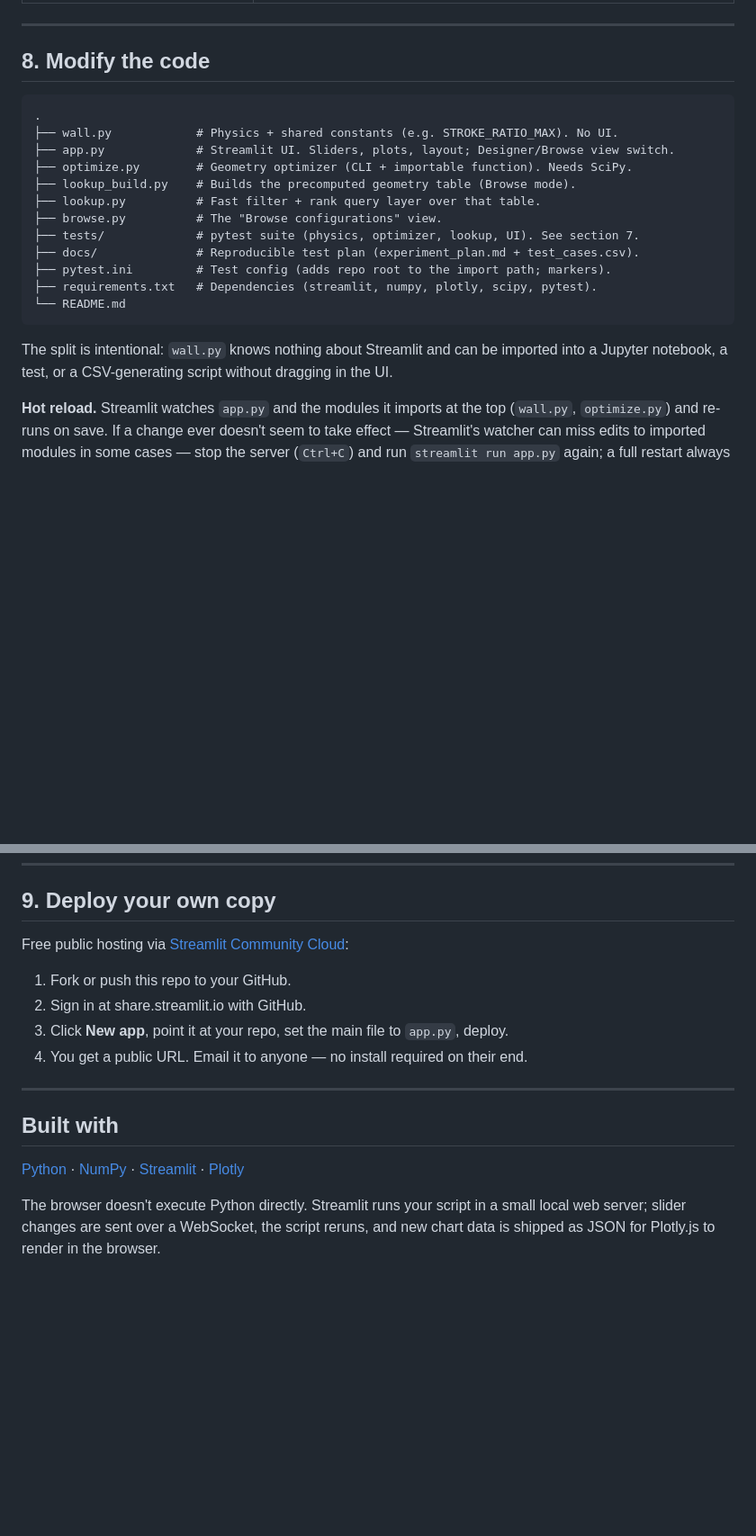
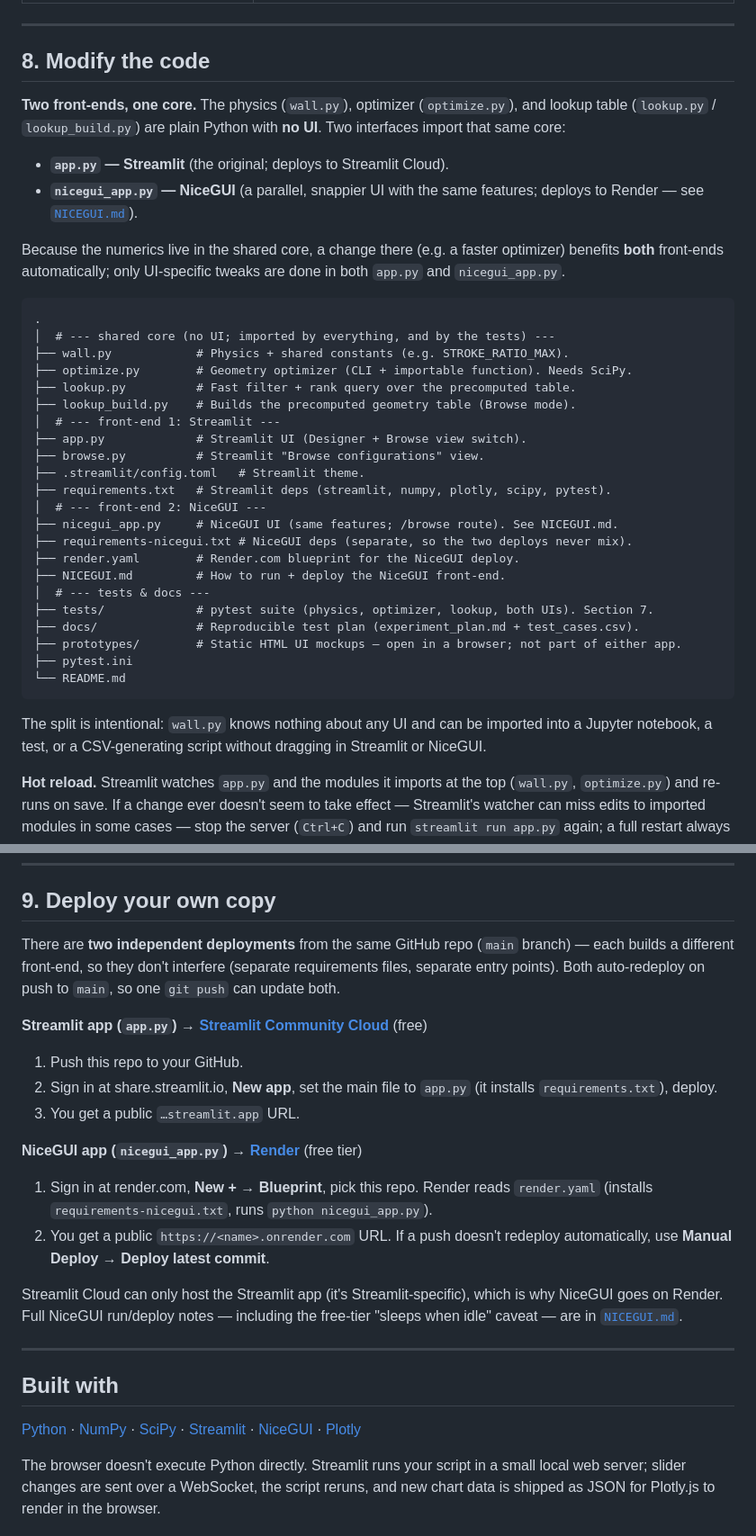
Before and after one commit to phynder21/wall_hydraulics, a Markdown page: README.md, 2 parts joined by grey strips. Shown at 90% size. Drawn GitHub-style; blank space fills up the shorter version.

Commit message:
README: document the two-front-end architecture and both deploys
Orient newcomers to the fact that wall.py/optimize.py/lookup*.py are a shared,
UI-free core imported by two front-ends — app.py (Streamlit) and nicegui_app.py
(NiceGUI) — and that there are two independent deployments (Streamlit Cloud for
app.py, Render for nicegui_app.py). Updates the file tree (adds the NiceGUI
files, render.yaml, NICEGUI.md, prototypes/, requirements-nicegui.txt) and the
deploy section; points to NICEGUI.md.

Co-Authored-By: Claude Opus 4.8 <noreply@anthropic.com>

````diff
--- a/README.md
+++ b/README.md
@@ -509,24 +509,46 @@ paste-into-a-spreadsheet [`docs/test_cases.csv`](docs/test_cases.csv).
 
 ## 8. Modify the code
 
+**Two front-ends, one core.** The physics (`wall.py`), optimizer
+(`optimize.py`), and lookup table (`lookup.py` / `lookup_build.py`) are plain
+Python with **no UI**. Two interfaces import that same core:
+
+- **`app.py` — Streamlit** (the original; deploys to Streamlit Cloud).
+- **`nicegui_app.py` — NiceGUI** (a parallel, snappier UI with the same
+  features; deploys to Render — see [`NICEGUI.md`](NICEGUI.md)).
+
+Because the numerics live in the shared core, a change there (e.g. a faster
+optimizer) benefits **both** front-ends automatically; only UI-specific tweaks
+are done in both `app.py` and `nicegui_app.py`.
+
 ```
 .
-├── wall.py            # Physics + shared constants (e.g. STROKE_RATIO_MAX). No UI.
-├── app.py             # Streamlit UI. Sliders, plots, layout; Designer/Browse view switch.
+│  # --- shared core (no UI; imported by everything, and by the tests) ---
+├── wall.py            # Physics + shared constants (e.g. STROKE_RATIO_MAX).
 ├── optimize.py        # Geometry optimizer (CLI + importable function). Needs SciPy.
+├── lookup.py          # Fast filter + rank query over the precomputed table.
 ├── lookup_build.py    # Builds the precomputed geometry table (Browse mode).
-├── lookup.py          # Fast filter + rank query layer over that table.
-├── browse.py          # The "Browse configurations" view.
-├── tests/             # pytest suite (physics, optimizer, lookup, UI). See section 7.
+│  # --- front-end 1: Streamlit ---
+├── app.py             # Streamlit UI (Designer + Browse view switch).
+├── browse.py          # Streamlit "Browse configurations" view.
+├── .streamlit/config.toml   # Streamlit theme.
+├── requirements.txt   # Streamlit deps (streamlit, numpy, plotly, scipy, pytest).
+│  # --- front-end 2: NiceGUI ---
+├── nicegui_app.py     # NiceGUI UI (same features; /browse route). See NICEGUI.md.
+├── requirements-nicegui.txt # NiceGUI deps (separate, so the two deploys never mix).
+├── render.yaml        # Render.com blueprint for the NiceGUI deploy.
+├── NICEGUI.md         # How to run + deploy the NiceGUI front-end.
+│  # --- tests & docs ---
+├── tests/             # pytest suite (physics, optimizer, lookup, both UIs). Section 7.
 ├── docs/              # Reproducible test plan (experiment_plan.md + test_cases.csv).
-├── pytest.ini         # Test config (adds repo root to the import path; markers).
-├── requirements.txt   # Dependencies (streamlit, numpy, plotly, scipy, pytest).
+├── prototypes/        # Static HTML UI mockups — open in a browser; not part of either app.
+├── pytest.ini
 └── README.md
 ```
 
-The split is intentional: `wall.py` knows nothing about Streamlit and
+The split is intentional: `wall.py` knows nothing about any UI and
 can be imported into a Jupyter notebook, a test, or a CSV-generating
-script without dragging in the UI.
+script without dragging in Streamlit or NiceGUI.
 
 **Hot reload.** Streamlit watches `app.py` and the modules it imports at
 the top (`wall.py`, `optimize.py`) and re-runs on save. If a change ever
@@ -551,15 +573,26 @@ You also need a restart when you edit `requirements.txt` or
 
 ## 9. Deploy your own copy
 
-Free public hosting via [Streamlit Community
-Cloud](https://share.streamlit.io):
+There are **two independent deployments** from the same GitHub repo (`main`
+branch) — each builds a different front-end, so they don't interfere (separate
+requirements files, separate entry points). Both auto-redeploy on push to
+`main`, so one `git push` can update both.
 
-1. Fork or push this repo to your GitHub.
-2. Sign in at share.streamlit.io with GitHub.
-3. Click **New app**, point it at your repo, set the main file to
-   `app.py`, deploy.
-4. You get a public URL. Email it to anyone — no install required on
-   their end.
+**Streamlit app (`app.py`) → [Streamlit Community Cloud](https://share.streamlit.io)** (free)
+1. Push this repo to your GitHub.
+2. Sign in at share.streamlit.io, **New app**, set the main file to `app.py`
+   (it installs `requirements.txt`), deploy.
+3. You get a public `…streamlit.app` URL.
+
+**NiceGUI app (`nicegui_app.py`) → [Render](https://render.com)** (free tier)
+1. Sign in at render.com, **New + → Blueprint**, pick this repo. Render reads
+   `render.yaml` (installs `requirements-nicegui.txt`, runs `python nicegui_app.py`).
+2. You get a public `https://<name>.onrender.com` URL. If a push doesn't
+   redeploy automatically, use **Manual Deploy → Deploy latest commit**.
+
+Streamlit Cloud can only host the Streamlit app (it's Streamlit-specific), which
+is why NiceGUI goes on Render. Full NiceGUI run/deploy notes — including the
+free-tier "sleeps when idle" caveat — are in [`NICEGUI.md`](NICEGUI.md).
 
 ---
 
@@ -567,7 +600,9 @@ Cloud](https://share.streamlit.io):
 
 [Python](https://www.python.org/) ·
 [NumPy](https://numpy.org/) ·
+[SciPy](https://scipy.org/) ·
 [Streamlit](https://streamlit.io/) ·
+[NiceGUI](https://nicegui.io/) ·
 [Plotly](https://plotly.com/python/)
 
 The browser doesn't execute Python directly. Streamlit runs your script
````
